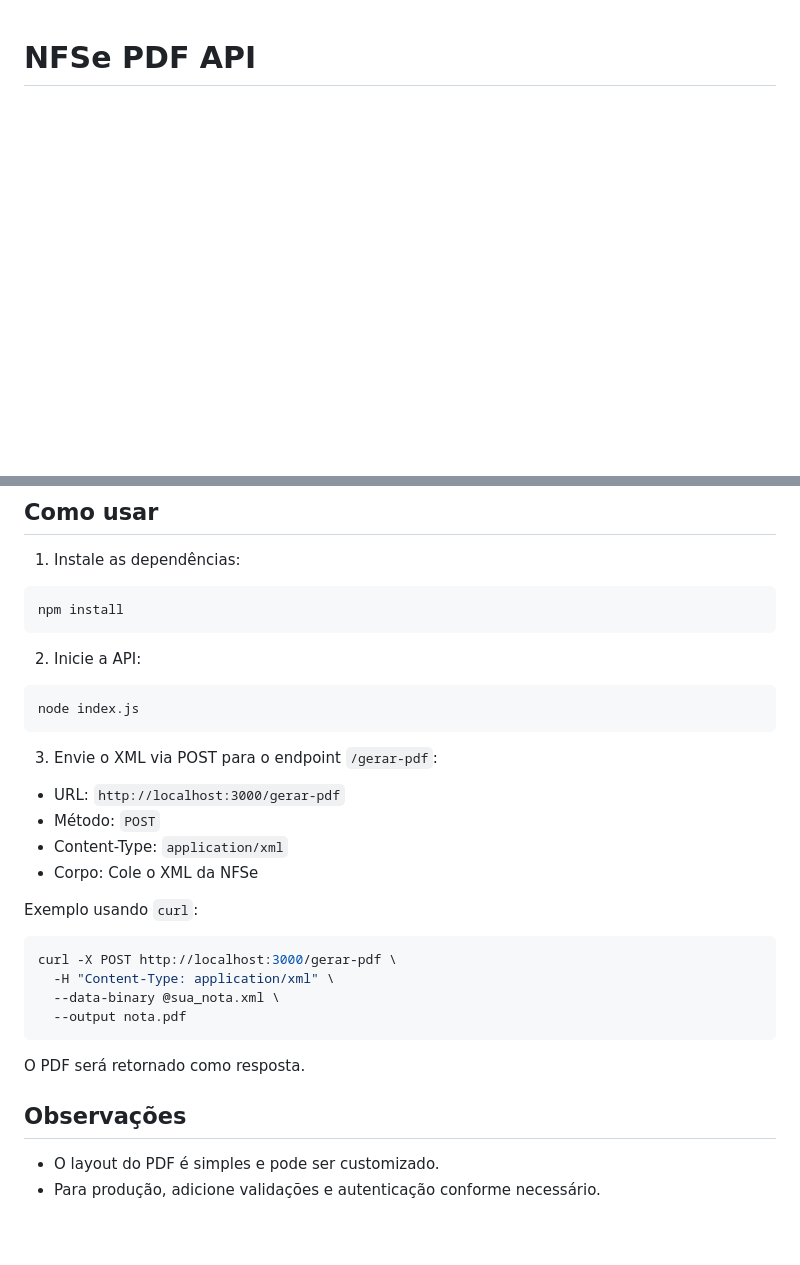
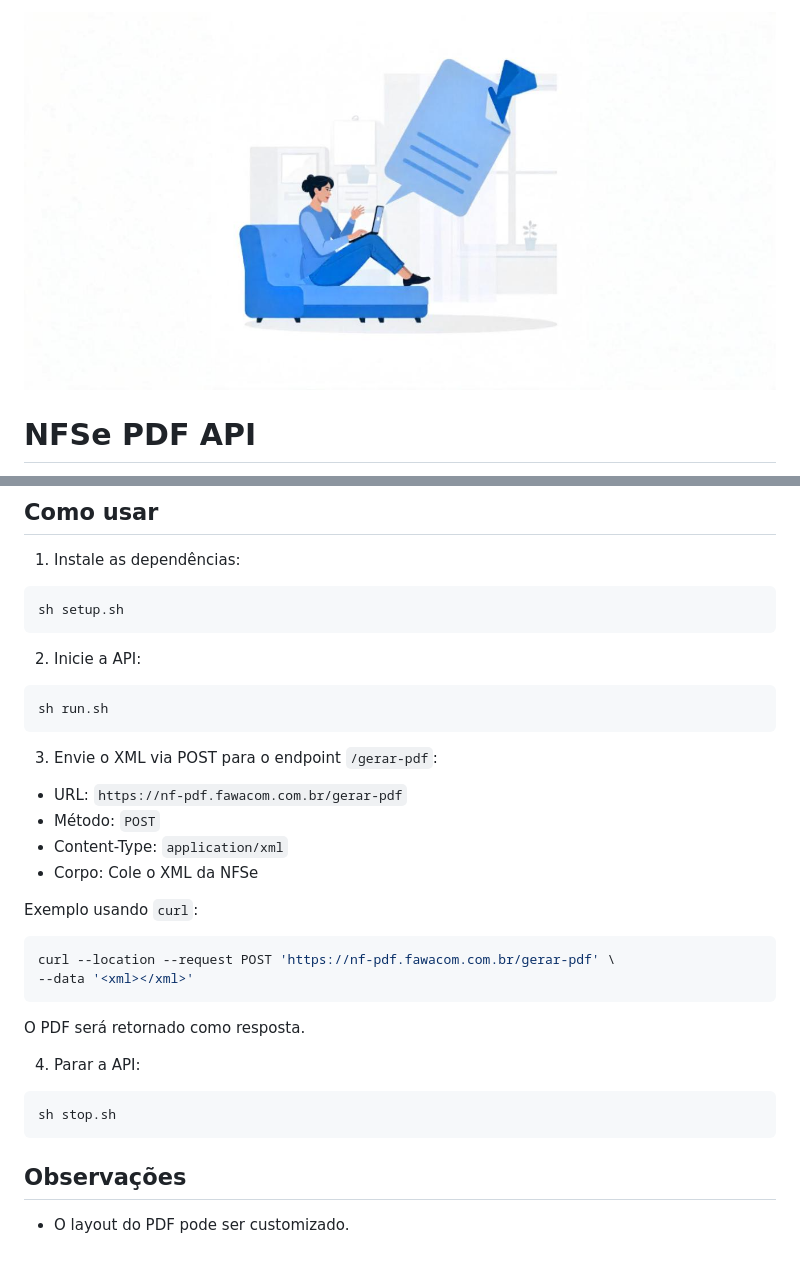
Before and after one commit to wr2net/nfse-pdf-api, a Markdown page: README.md, 2 parts joined by grey strips. GitHub-like rendering; pictures changed too: .github/cover.png (added); blank space fills up the shorter version.

````diff
--- a/README.md
+++ b/README.md
@@ -1 +1,3 @@
+![cover.png](.github/cover.png)
+
 # NFSe PDF API
@@ -7,18 +16,18 @@ API em Node.js para receber um XML de Nota Fiscal de Serviço Eletrônica (NFSe)
 1. Instale as dependências:
 
 ```bash
-npm install
+sh setup.sh
 ```
 
 2. Inicie a API:
 
 ```bash
-node index.js
+sh run.sh
 ```
 
 3. Envie o XML via POST para o endpoint `/gerar-pdf`:
 
-- URL: `http://localhost:3000/gerar-pdf`
+- URL: `https://nf-pdf.fawacom.com.br/gerar-pdf`
 - Método: `POST`
 - Content-Type: `application/xml`
 - Corpo: Cole o XML da NFSe
@@ -26,14 +35,17 @@ node index.js
 Exemplo usando `curl`:
 
 ```bash
-curl -X POST http://localhost:3000/gerar-pdf \
-  -H "Content-Type: application/xml" \
-  --data-binary @sua_nota.xml \
-  --output nota.pdf
+curl --location --request POST 'https://nf-pdf.fawacom.com.br/gerar-pdf' \
+--data '<xml></xml>'
 ```
 
 O PDF será retornado como resposta.
 
+4. Parar a API:
+
+```bash
+sh stop.sh
+```
+
 ## Observações
-- O layout do PDF é simples e pode ser customizado.
-- Para produção, adicione validações e autenticação conforme necessário.
+- O layout do PDF pode ser customizado.
````
Also changed, not shown: other parts of README.md (+7 -0 lines), 6 other files.
